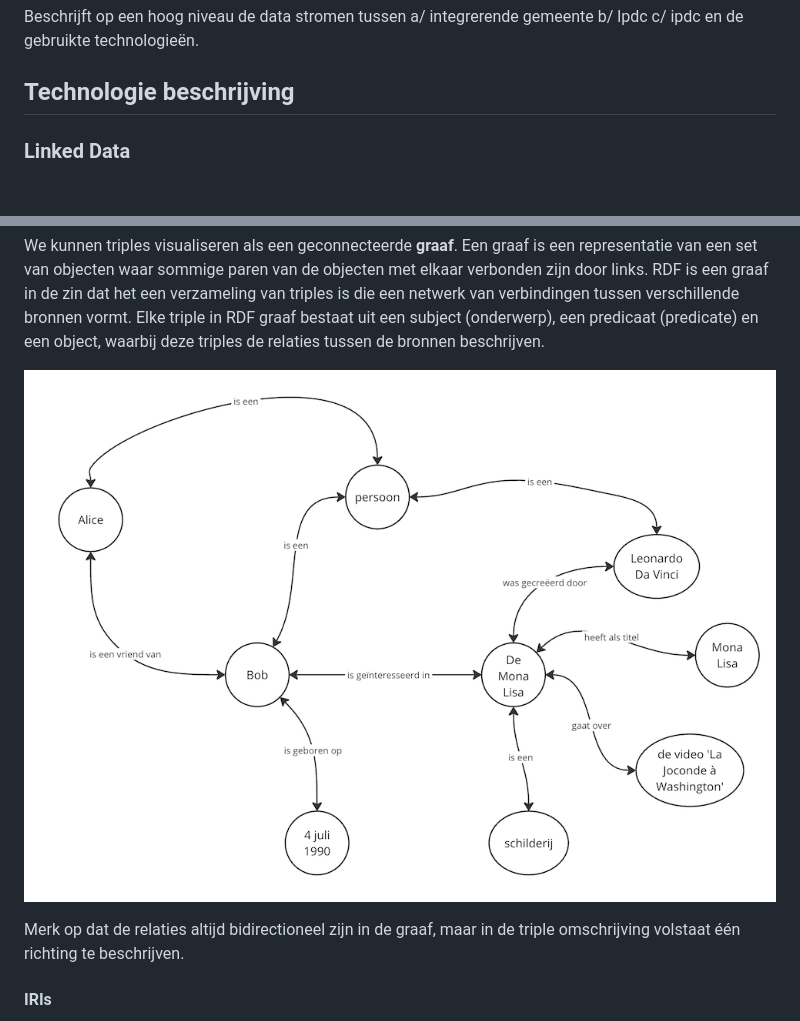
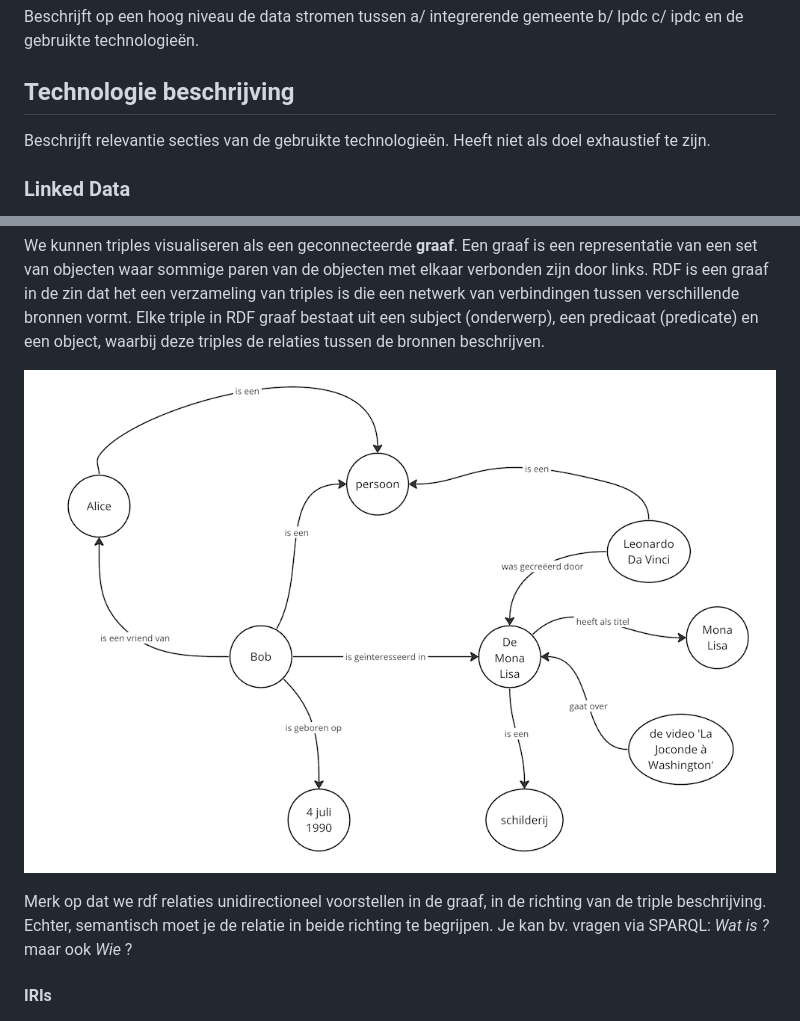
Before and after one commit to lblod/app-lpdc-digitaal-loket, a Markdown page: docs/integrerende-gemeentes.md, 2 parts joined by grey strips. Drawn GitHub-style; pictures changed too: docs/img/rdf-triple-graaf.png; blank space fills up the shorter version.

```diff
--- a/docs/integrerende-gemeentes.md
+++ b/docs/integrerende-gemeentes.md
@@ -7,6 +7,9 @@ Dit document beschrijft het proces hoe integrerende gemeentes gepubliceerde prod
 Beschrijft op een hoog niveau de data stromen tussen a/ integrerende gemeente b/ lpdc c/ ipdc en de gebruikte technologieën.
 
 ## Technologie beschrijving
+
+Beschrijft relevantie secties van de gebruikte technologieën. Heeft niet als doel exhaustief te zijn.
+
 ### Linked Data
 
 **Linked Data** (LD) verwijst naar een methode om gestructureerde gegevens te publiceren zodat ze onderling verbonden en doorzoekbaar zijn op het internet.
@@ -64,7 +67,7 @@ Elke triple in RDF graaf bestaat uit een subject (onderwerp), een predicaat (pre
 
 ![rdf-triple-graaf.png](img%2Frdf-triple-graaf.png)
 
-Merk op dat de relaties altijd bidirectioneel zijn in de graaf, maar in de triple omschrijving volstaat één richting te beschrijven.
+Merk op dat we rdf relaties unidirectioneel voorstellen in de graaf, in de richting van de triple beschrijving. Echter, semantisch moet je de relatie in beide richting te begrijpen. Je kan bv. vragen via SPARQL: _Wat is <Bob>?_ maar ook _Wie <is een> <persoon>_?
 
 #### IRIs
 Een IRI is een International Resource Identifier. Een IRI definieert een bron (resource).
```
Also changed, not shown: other parts of docs/integrerende-gemeentes.md (+67 -1 lines).
